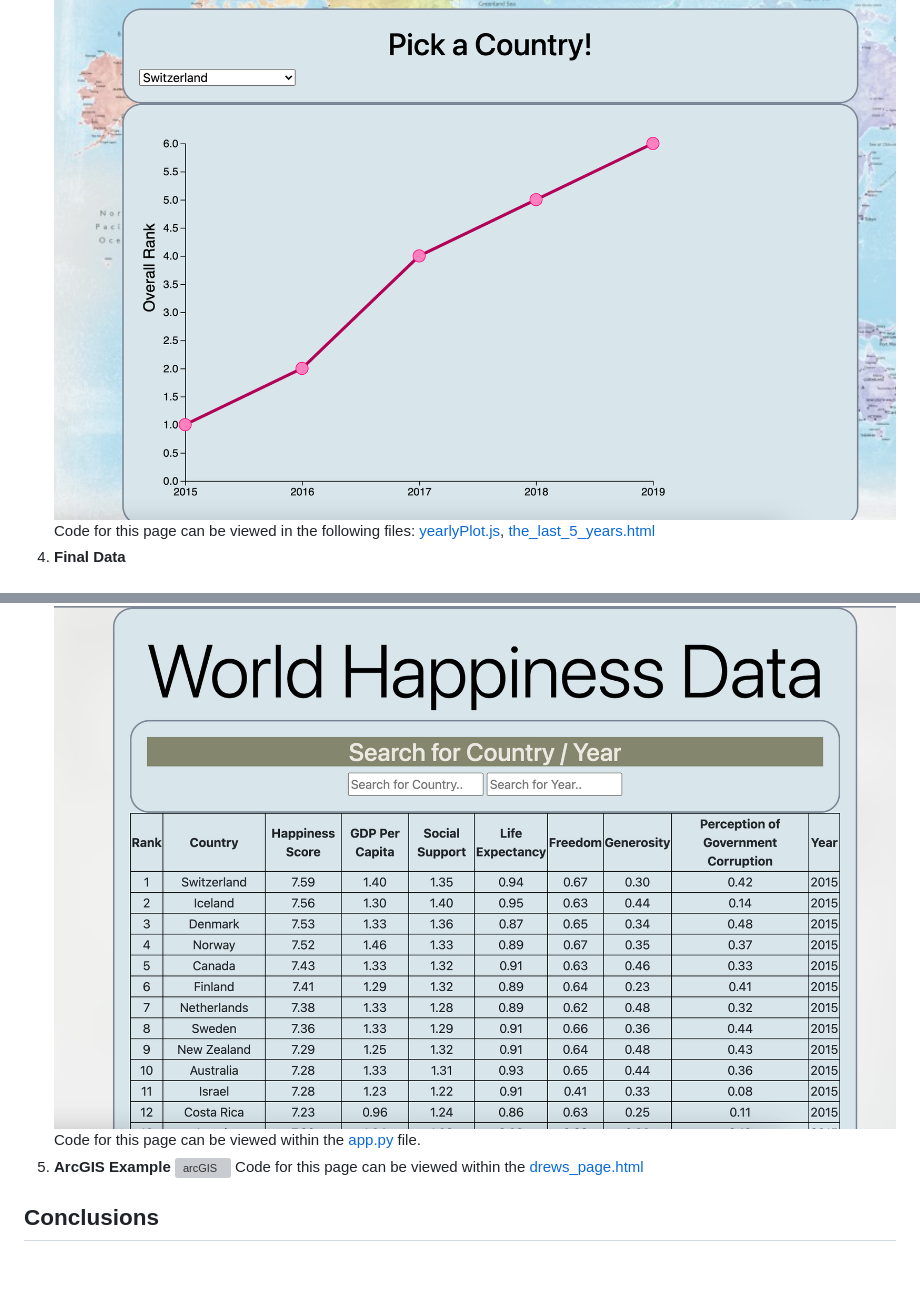
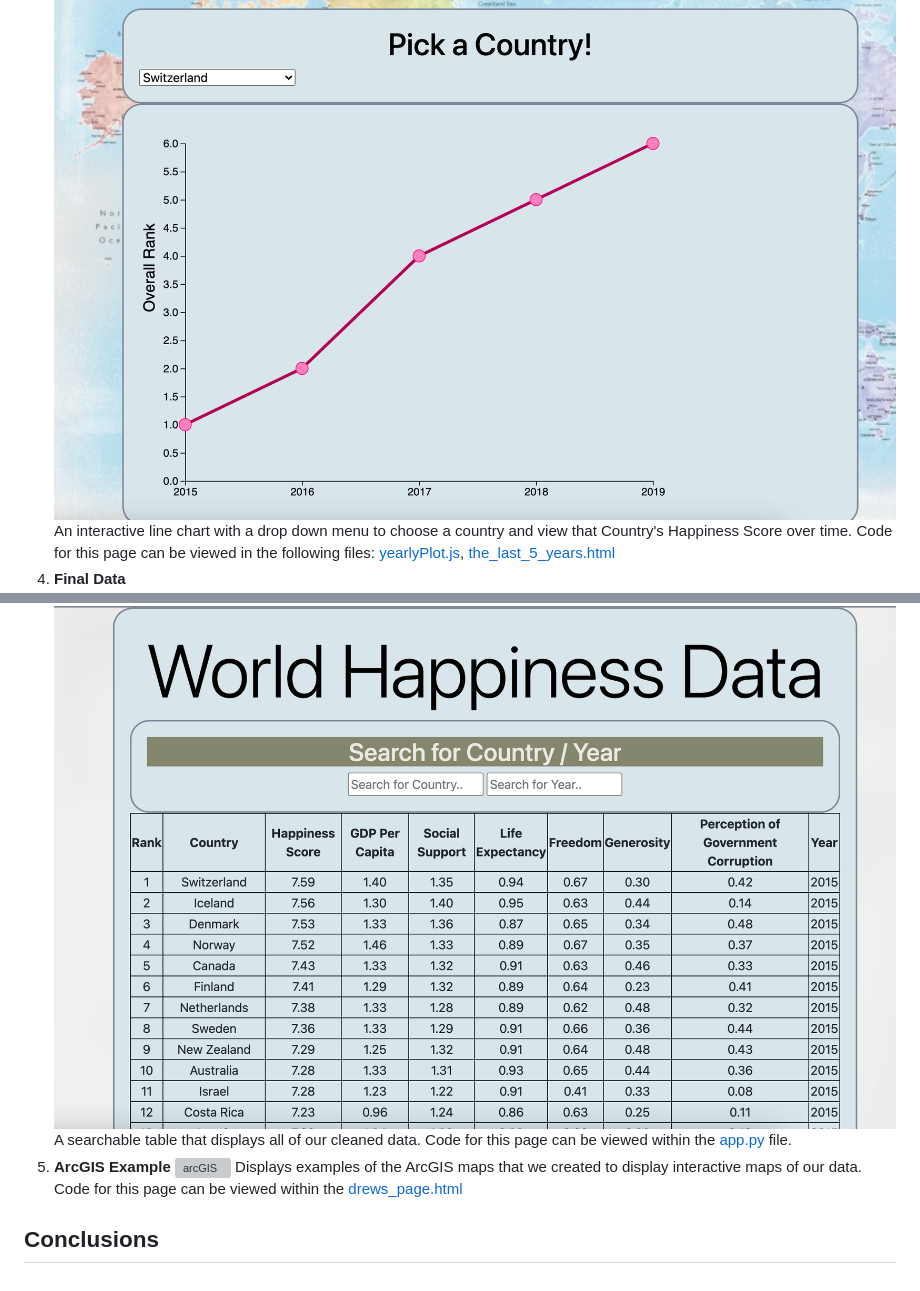
Before and after one commit to collinmpage/World-Happiness-Project, a Markdown page: README.md, 2 parts joined by grey strips. GitHub-like rendering; grey boxes are pictures that could not be loaded.

```diff
--- a/README.md
+++ b/README.md
@@ -30,9 +34,12 @@ Our final App includes the following pages:
     Code for this page can be viewed in the following files: [logic_2015.js](static/js/logic_2015.js), [happiness_by_country.html](templates/happiness_by_country.html)
 3. **Happiness: The Last 5 Years** ![happiness_last_5_years](images/happiness_last_5_years.png)
+    An interactive line chart with a drop down menu to choose a country and view that Country's Happiness Score over time.
     Code for this page can be viewed in the following files: [yearlyPlot.js](static/js/yearlyPlot.js), [the_last_5_years.html](templates/the_last_5_years.html)
 4. **Final Data** ![final_data](images/raw_data.png)
+    A searchable table that displays all of our cleaned data.
     Code for this page can be viewed within the [app.py](app.py) file.
 5. **ArcGIS Example** ![arcGIS](images/arcGIS.png)
+    Displays examples of the ArcGIS maps that we created to display interactive maps of our data.
     Code for this page can be viewed within the [drews_page.html](templates/drews_page.html)
 
 ## Conclusions
```
Also changed, not shown: other parts of README.md (+9 -5 lines), images/ETL_GeoJSON.png (added), images/ETL_Process.png (added), 1 other file.
